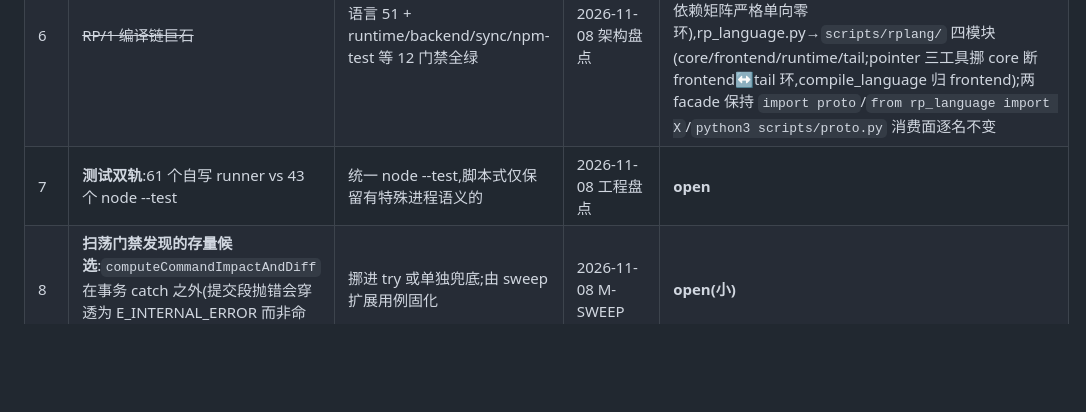
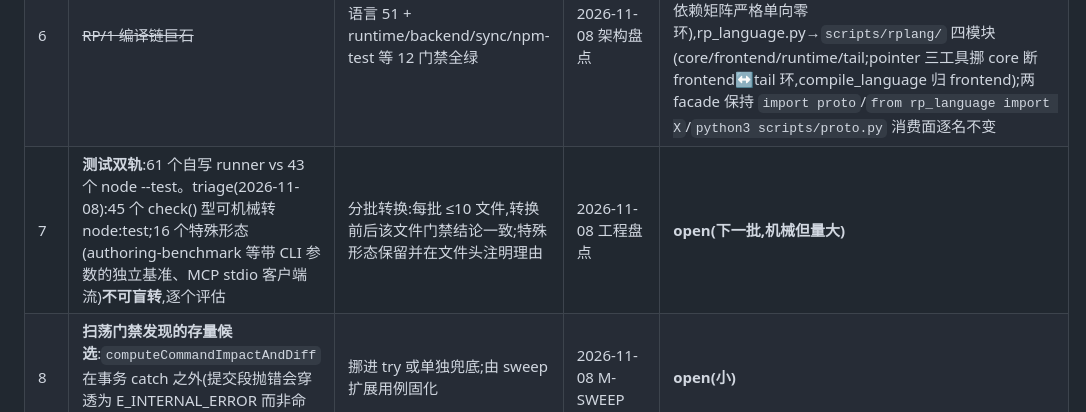
Before and after one commit to LilZeeCN/zee-rp, a Markdown page: docs/gaps.md, the part around the change. Drawn GitHub-style; blank space fills up the shorter version.

Commit message:
docs(gaps): #7 测试双轨 triage(45 可机械转/16 特殊形态保留),下一批执行

```diff
--- a/docs/gaps.md
+++ b/docs/gaps.md
@@ -17,7 +17,7 @@
 | 4 | **纯文本元件旋转在 RP9 预览发布不渲染**(.rp 持久化、编辑器保留)——平台行为 | Axure 平台若开放能力位则接入;否则保持声明边界 | 2026-11-02 逆向 | **won't-fix(平台边界)** |
 | 5 | **web/src 模块间函数提升环**(单文件拆分来源):渲染/手势/Inspector 相互引用 | 纳入 test:layers 无环要求;行为由像素夹具守护 | 2026-11-08 架构重构 | **open(渲染层重构时一并处理)** |
 | 6 | ~~RP/1 编译链巨石~~ | 语言 51 + runtime/backend/sync/npm-test 等 12 门禁全绿 | 2026-11-08 架构盘点 | **closed(同日)**:proto.py→`scripts/proto_engine/` 七模块(fonts/tokens/expander/layout/audit/builder/compiler,依赖矩阵严格单向零环),rp_language.py→`scripts/rplang/` 四模块(core/frontend/runtime/tail;pointer 三工具挪 core 断 frontend↔tail 环,compile_language 归 frontend);两 facade 保持 `import proto`/`from rp_language import X`/`python3 scripts/proto.py` 消费面逐名不变 |
-| 7 | **测试双轨**:61 个自写 runner vs 43 个 node --test | 统一 node --test,脚本式仅保留有特殊进程语义的 | 2026-11-08 工程盘点 | **open** |
+| 7 | **测试双轨**:61 个自写 runner vs 43 个 node --test。triage(2026-11-08):45 个 check() 型可机械转 node:test;16 个特殊形态(authoring-benchmark 等带 CLI 参数的独立基准、MCP stdio 客户端流)**不可盲转**,逐个评估 | 分批转换:每批 ≤10 文件,转换前后该文件门禁结论一致;特殊形态保留并在文件头注明理由 | 2026-11-08 工程盘点 | **open(下一批,机械但量大)** |
 | 8 | **扫荡门禁发现的存量候选**:`computeCommandImpactAndDiff` 在事务 catch 之外(提交段抛错会穿透为 E_INTERNAL_ERROR 而非命令信封) | 挪进 try 或单独兜底;由 sweep 扩展用例固化 | 2026-11-08 M-SWEEP | **open(小)** |
 | 9 | ~~素材出处台账~~ | assets/ 每文件一行来源与许可,CI 校验 | figcraft 借鉴盘点 | **closed(2026-11-08)**:ATTRIBUTION.md + test:attribution 进 CI |
 | 10 | `E_STACK_CHILDREN_UNPLACED` 是 error 级诊断却出现在 `ok:true` 回包里,作者易把带错回包当成功 | stack 容器缺 x/y 子节点的命令批应拒写(E_ 信封)或诊断置顶强提示 | 2026-11-08 T01 子代理试用 friction | **open(小)** |
```
